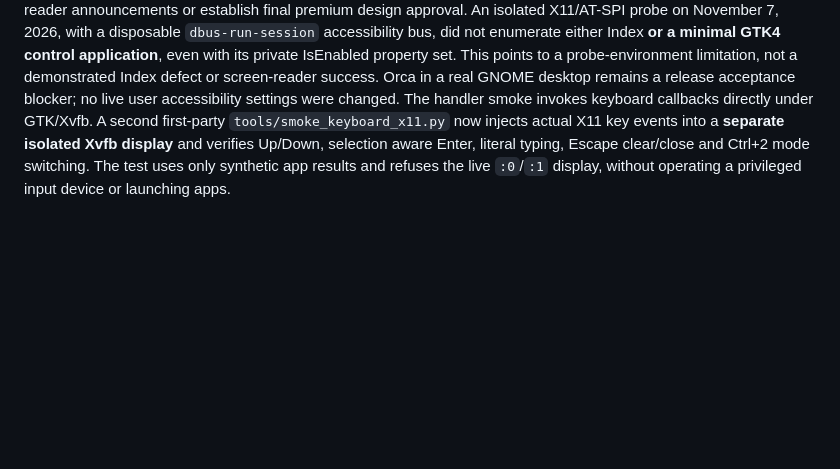
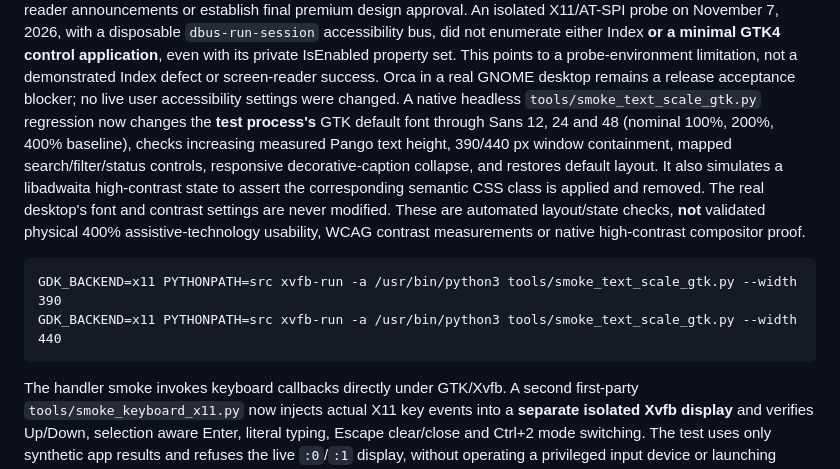
Before and after one commit to GoreeCloud/index, a Markdown page: docs/ACCESSIBILITY-ACCEPTANCE.md, the part around the change. GitHub-like rendering; blank space fills up the shorter version.

```diff
--- a/docs/ACCESSIBILITY-ACCEPTANCE.md
+++ b/docs/ACCESSIBILITY-ACCEPTANCE.md
@@ -67,6 +67,20 @@ minimal GTK4 control application**, even with its private IsEnabled property
 set. This points to a probe-environment limitation, not a demonstrated Index
 defect or screen-reader success. Orca in a real GNOME desktop remains a release
 acceptance blocker; no live user accessibility settings were changed.
+A native headless `tools/smoke_text_scale_gtk.py` regression now changes
+the **test process's** GTK default font through Sans 12, 24 and 48 (nominal
+100%, 200%, 400% baseline), checks increasing measured Pango text height,
+390/440 px window containment, mapped search/filter/status controls,
+responsive decorative-caption collapse, and restores default layout. It
+also simulates a libadwaita high-contrast state to assert the corresponding
+semantic CSS class is applied and removed. The real desktop's font and
+contrast settings are never modified. These are automated layout/state
+checks, **not** validated physical 400% assistive-technology usability,
+WCAG contrast measurements or native high-contrast compositor proof.
+
+    GDK_BACKEND=x11 PYTHONPATH=src xvfb-run -a /usr/bin/python3 tools/smoke_text_scale_gtk.py --width 390
+    GDK_BACKEND=x11 PYTHONPATH=src xvfb-run -a /usr/bin/python3 tools/smoke_text_scale_gtk.py --width 440
+
 The handler smoke invokes keyboard callbacks directly under GTK/Xvfb. A second
 first-party `tools/smoke_keyboard_x11.py` now injects actual X11 key events
 into a **separate isolated Xvfb display** and verifies Up/Down, selection
```
Also changed, not shown: README.md (+16 -7 lines), docs/screenshots/linux-compact-dark.png, docs/screenshots/linux-compact-light.png, 4 other files.
